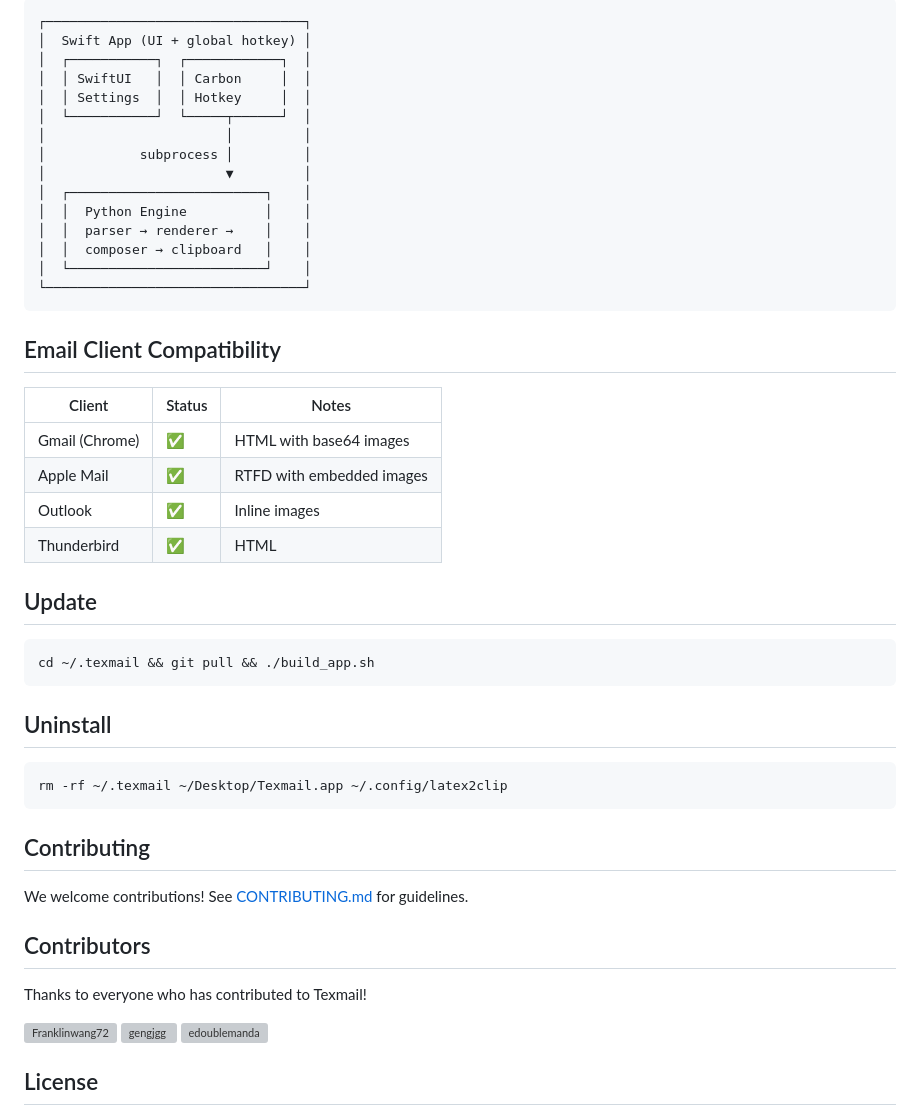
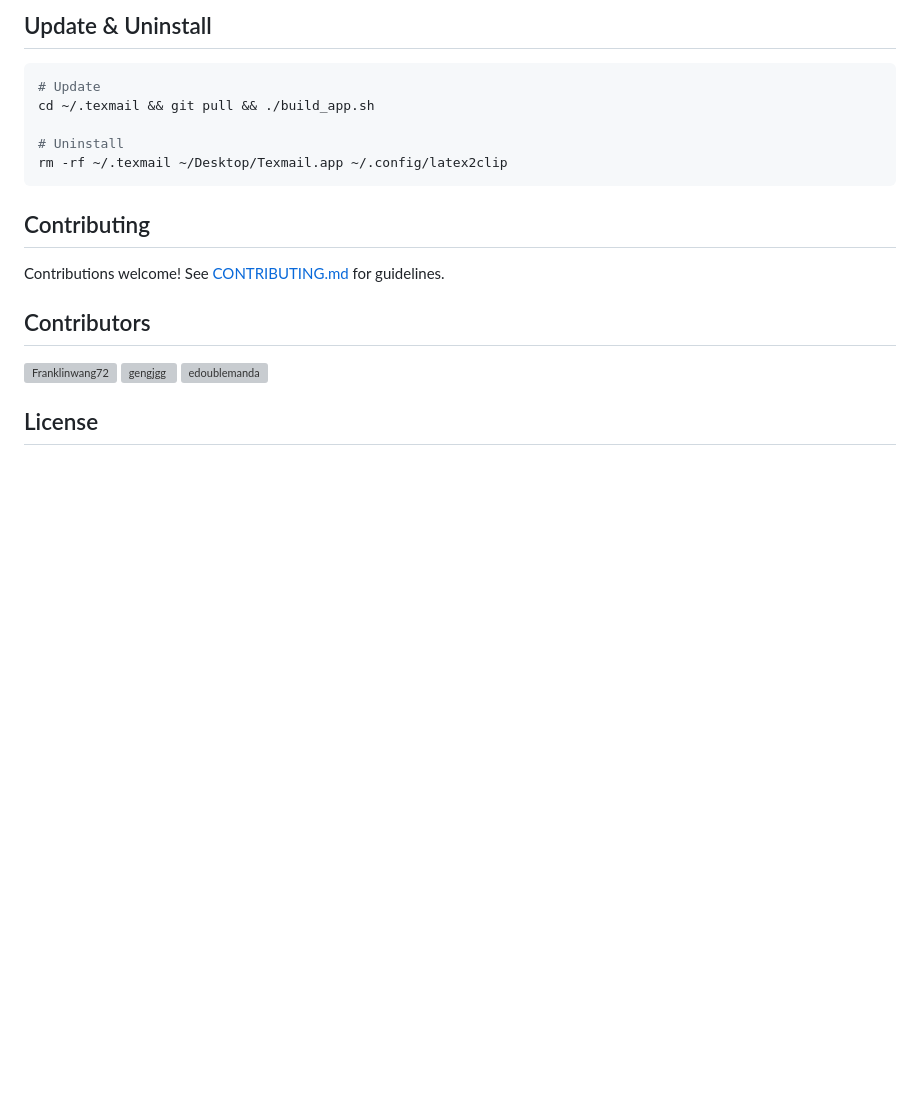
Before and after one commit to Franklinwang72/texmail, a Markdown page: README.md, the part around one of its changes. GitHub-like rendering; blank space fills up the shorter version; grey boxes are pictures that could not be loaded.

````diff
--- a/README.md
+++ b/README.md
@@ -90,49 +58,18 @@ bg_color = "#FFFFFF"
-```
-┌─────────────────────────────────┐
-│  Swift App (UI + global hotkey) │
-│  ┌───────────┐  ┌────────────┐  │
-│  │ SwiftUI   │  │ Carbon     │  │
-│  │ Settings  │  │ Hotkey     │  │
-│  └───────────┘  └─────┬──────┘  │
-│                       │         │
-│            subprocess │         │
-│                       ▼         │
-│  ┌─────────────────────────┐    │
-│  │  Python Engine          │    │
-│  │  parser → renderer →    │    │
-│  │  composer → clipboard   │    │
-│  └─────────────────────────┘    │
-└─────────────────────────────────┘
-```
-
-## Email Client Compatibility
-
-| Client | Status | Notes |
-|--------|--------|-------|
-| Gmail (Chrome) | ✅ | HTML with base64 images |
-| Apple Mail | ✅ | RTFD with embedded images |
-| Outlook | ✅ | Inline images |
-| Thunderbird | ✅ | HTML |
-
-## Update
+## Update & Uninstall
 
 ```bash
+# Update
 cd ~/.texmail && git pull && ./build_app.sh
-```
 
-## Uninstall
-
-```bash
+# Uninstall
 rm -rf ~/.texmail ~/Desktop/Texmail.app ~/.config/latex2clip
 ```
 
 ## Contributing
 
-We welcome contributions! See [CONTRIBUTING.md](CONTRIBUTING.md) for guidelines.
+Contributions welcome! See [CONTRIBUTING.md](CONTRIBUTING.md) for guidelines.
 
 ## Contributors
-
-Thanks to everyone who has contributed to Texmail!
 
 <a href="https://github.com/Franklinwang72">
   <img src="https://github.com/Franklinwang72.png" width="60" height="60" style="border-radius:50%" alt="Franklinwang72" />
````
Also changed, not shown: other parts of README.md (+10 -42 lines), README_CN.md (+12 -55 lines).
